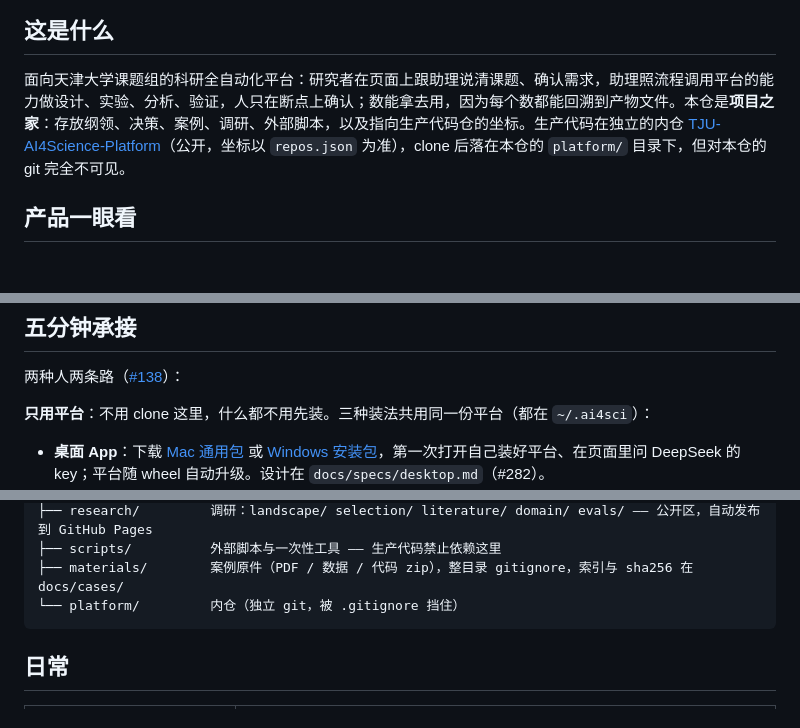
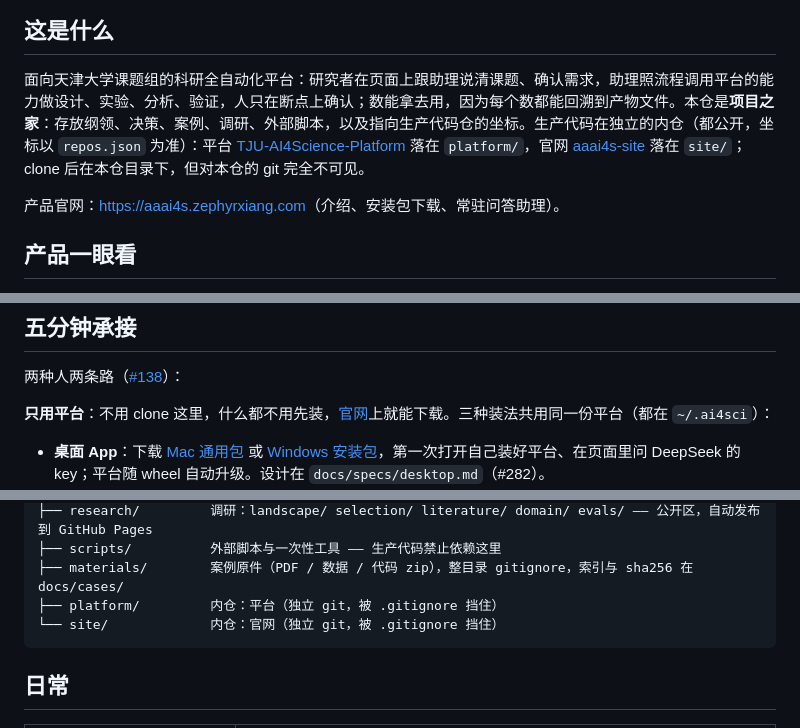
Before and after one commit to zephyr4123/TJU-AI4Science, a Markdown page: README.md, 3 parts joined by grey strips. GitHub-like rendering; blank space fills up the shorter version.

Commit message:
外层 README 加官网：徽章、入口、目录树与日常命令；CLAUDE.md 拓扑补上 site/（#293）

````diff
--- a/README.md
+++ b/README.md
@@ -11,7 +12,9 @@
 
 ## 这是什么
 
-面向天津大学课题组的科研全自动化平台：研究者在页面上跟助理说清课题、确认需求，助理照流程调用平台的能力做设计、实验、分析、验证，人只在断点上确认；数能拿去用，因为每个数都能回溯到产物文件。本仓是**项目之家**：存放纲领、决策、案例、调研、外部脚本，以及指向生产代码仓的坐标。生产代码在独立的内仓 [TJU-AI4Science-Platform](https://github.com/zephyr4123/TJU-AI4Science-Platform)（公开，坐标以 `repos.json` 为准），clone 后落在本仓的 `platform/` 目录下，但对本仓的 git 完全不可见。
+面向天津大学课题组的科研全自动化平台：研究者在页面上跟助理说清课题、确认需求，助理照流程调用平台的能力做设计、实验、分析、验证，人只在断点上确认；数能拿去用，因为每个数都能回溯到产物文件。本仓是**项目之家**：存放纲领、决策、案例、调研、外部脚本，以及指向生产代码仓的坐标。生产代码在独立的内仓（都公开，坐标以 `repos.json` 为准）：平台 [TJU-AI4Science-Platform](https://github.com/zephyr4123/TJU-AI4Science-Platform) 落在 `platform/`，官网 [aaai4s-site](https://github.com/zephyr4123/aaai4s-site) 落在 `site/`；clone 后在本仓目录下，但对本仓的 git 完全不可见。
+
+产品官网：<https://aaai4s.zephyrxiang.com>（介绍、安装包下载、常驻问答助理）。
 
 ## 产品一眼看
 
@@ -62,7 +65,7 @@ flowchart LR
 
 两种人两条路（[#138](https://github.com/zephyr4123/TJU-AI4Science/issues/138)）：
 
-**只用平台**：不用 clone 这里，什么都不用先装。三种装法共用同一份平台（都在 `~/.ai4sci`）：
+**只用平台**：不用 clone 这里，什么都不用先装，[官网](https://aaai4s.zephyrxiang.com)上就能下载。三种装法共用同一份平台（都在 `~/.ai4sci`）：
 
 - **桌面 App**：下载 [Mac 通用包](https://media.zephyrxiang.com/ai4science/dist/desktop/AAAI4S.dmg) 或 [Windows 安装包](https://media.zephyrxiang.com/ai4science/dist/desktop/AAAI4S-setup.exe)，第一次打开自己装好平台、在页面里问 DeepSeek 的 key；平台随 wheel 自动升级。设计在 `docs/specs/desktop.md`（#282）。
 - **一行命令**（全程国内源）：Mac / Linux `curl -fsSL https://media.zephyrxiang.com/ai4science/dist/install.sh | sh`，Windows PowerShell `irm https://media.zephyrxiang.com/ai4science/dist/install.ps1 | iex`。它装好平台、Claude Code 与 Codex，在终端里问 key，然后起服务、开浏览器；重跑就是升级。设计在 `docs/specs/onboarding.md`（#277）。
@@ -118,7 +122,8 @@ tju-ai4science/
 ├── research/         调研：landscape/ selection/ literature/ domain/ evals/ —— 公开区，自动发布到 GitHub Pages
 ├── scripts/          外部脚本与一次性工具 —— 生产代码禁止依赖这里
 ├── materials/        案例原件（PDF / 数据 / 代码 zip），整目录 gitignore，索引与 sha256 在 docs/cases/
-└── platform/         内仓（独立 git，被 .gitignore 挡住）
+├── platform/         内仓：平台（独立 git，被 .gitignore 挡住）
+└── site/             内仓：官网（独立 git，被 .gitignore 挡住）
 ```
 
 ## 日常
````
Also changed, not shown: other parts of README.md (+3 -0 lines), CLAUDE.md (+1 -1 lines).
